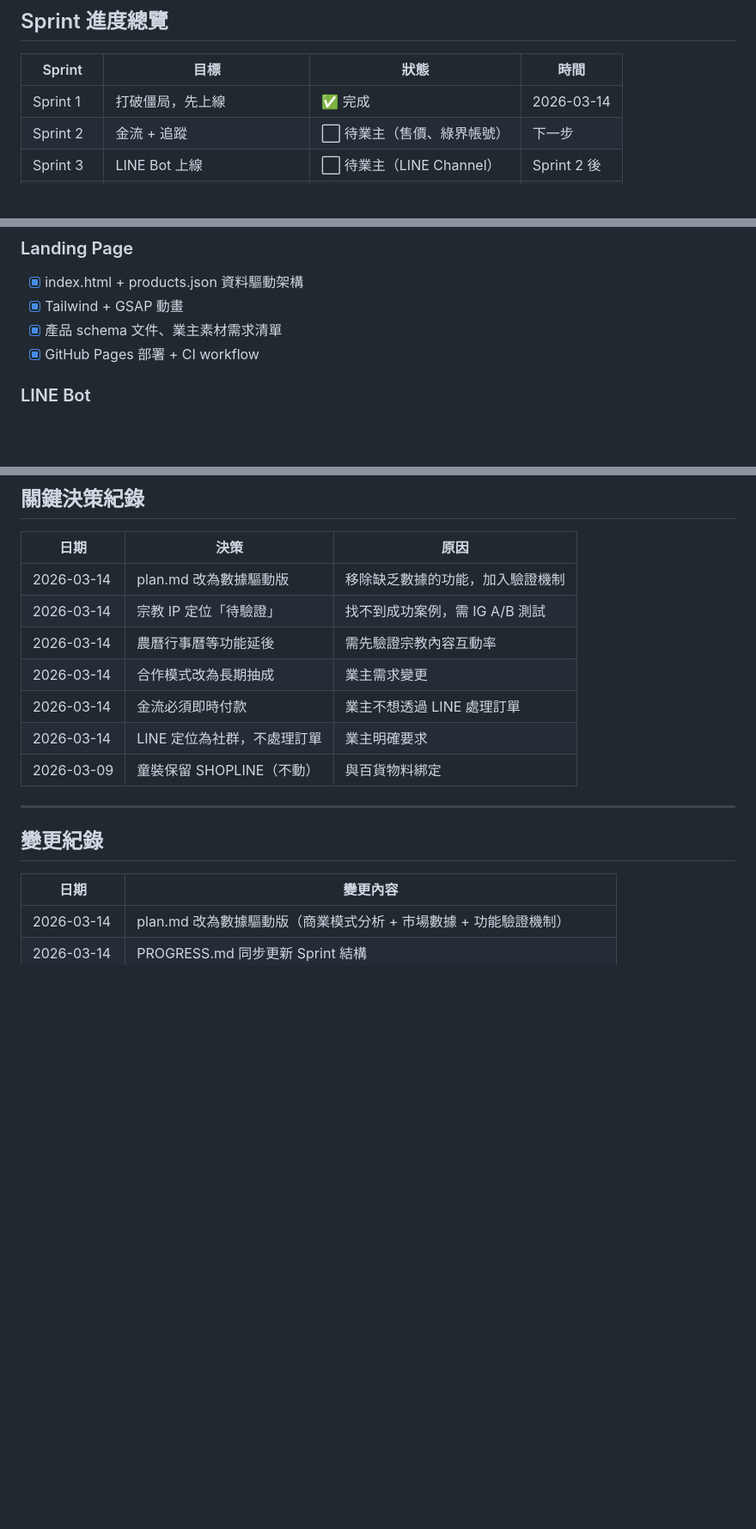
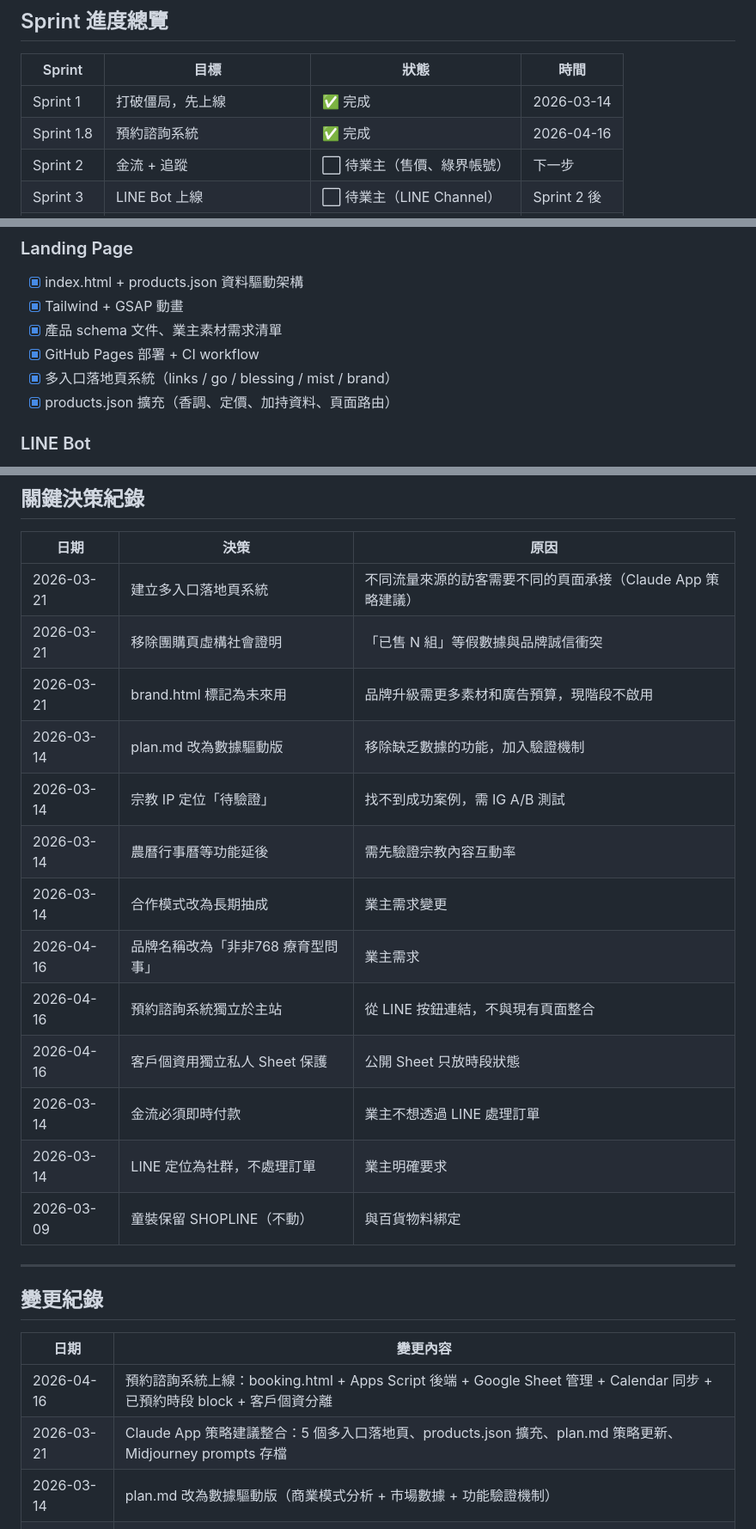
Before and after one commit to Ian0323/feifei-ecommerce, a Markdown page: PROGRESS.md, 3 parts joined by grey strips. Shown at 86% size. Drawn GitHub-style; blank space fills up the shorter version.

```diff
--- a/PROGRESS.md
+++ b/PROGRESS.md
@@ -13,6 +13,7 @@
 | Sprint | 目標 | 狀態 | 時間 |
 |--------|------|------|------|
 | Sprint 1 | 打破僵局，先上線 | ✅ 完成 | 2026-03-14 |
+| Sprint 1.8 | 預約諮詢系統 | ✅ 完成 | 2026-04-16 |
 | Sprint 2 | 金流 + 追蹤 | ⬜ 待業主（售價、綠界帳號） | 下一步 |
 | Sprint 3 | LINE Bot 上線 | ⬜ 待業主（LINE Channel） | Sprint 2 後 |
 | Sprint 4 | 內容策略驗證（IG A/B 測試） | ⬜ 待 feifei 產出內容 | Sprint 3 後 |
@@ -89,6 +142,8 @@
 - [x] Tailwind + GSAP 動畫
 - [x] 產品 schema 文件、業主素材需求清單
 - [x] GitHub Pages 部署 + CI workflow
+- [x] 多入口落地頁系統（links / go / blessing / mist / brand）
+- [x] products.json 擴充（香調、定價、加持資料、頁面路由）
 
 ### LINE Bot
 - [x] server.js + controller.js 骨架
@@ -104,10 +159,16 @@
 
 | 日期 | 決策 | 原因 |
 |------|------|------|
+| 2026-03-21 | 建立多入口落地頁系統 | 不同流量來源的訪客需要不同的頁面承接（Claude App 策略建議） |
+| 2026-03-21 | 移除團購頁虛構社會證明 | 「已售 N 組」等假數據與品牌誠信衝突 |
+| 2026-03-21 | brand.html 標記為未來用 | 品牌升級需更多素材和廣告預算，現階段不啟用 |
 | 2026-03-14 | plan.md 改為數據驅動版 | 移除缺乏數據的功能，加入驗證機制 |
 | 2026-03-14 | 宗教 IP 定位「待驗證」 | 找不到成功案例，需 IG A/B 測試 |
 | 2026-03-14 | 農曆行事曆等功能延後 | 需先驗證宗教內容互動率 |
 | 2026-03-14 | 合作模式改為長期抽成 | 業主需求變更 |
+| 2026-04-16 | 品牌名稱改為「非非768 療育型問事」 | 業主需求 |
+| 2026-04-16 | 預約諮詢系統獨立於主站 | 從 LINE 按鈕連結，不與現有頁面整合 |
+| 2026-04-16 | 客戶個資用獨立私人 Sheet 保護 | 公開 Sheet 只放時段狀態 |
 | 2026-03-14 | 金流必須即時付款 | 業主不想透過 LINE 處理訂單 |
 | 2026-03-14 | LINE 定位為社群，不處理訂單 | 業主明確要求 |
 | 2026-03-09 | 童裝保留 SHOPLINE（不動） | 與百貨物料綁定 |
@@ -118,6 +179,8 @@
 
 | 日期 | 變更內容 |
 |------|---------|
+| 2026-04-16 | 預約諮詢系統上線：booking.html + Apps Script 後端 + Google Sheet 管理 + Calendar 同步 + 已預約時段 block + 客戶個資分離 |
+| 2026-03-21 | Claude App 策略建議整合：5 個多入口落地頁、products.json 擴充、plan.md 策略更新、Midjourney prompts 存檔 |
 | 2026-03-14 | plan.md 改為數據驅動版（商業模式分析 + 市場數據 + 功能驗證機制） |
 | 2026-03-14 | PROGRESS.md 同步更新 Sprint 結構 |
 | 2026-03-14 | Sprint 1 全部完成（官網上線、CTA 改造、圖片壓縮、Git + GitHub Pages） |
```
Also changed, not shown: other parts of PROGRESS.md (+53 -1 lines), docs/business/SESSION_STATE.md (added, +56 -0 lines).
